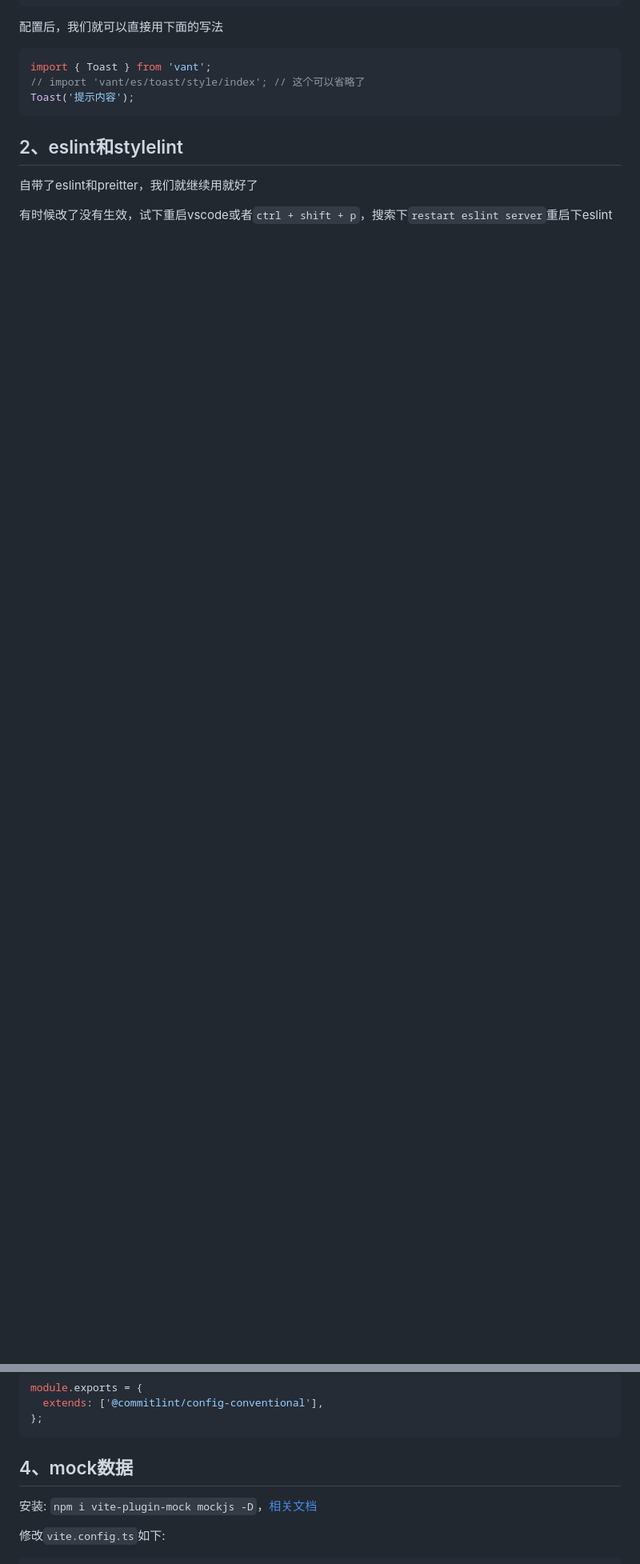
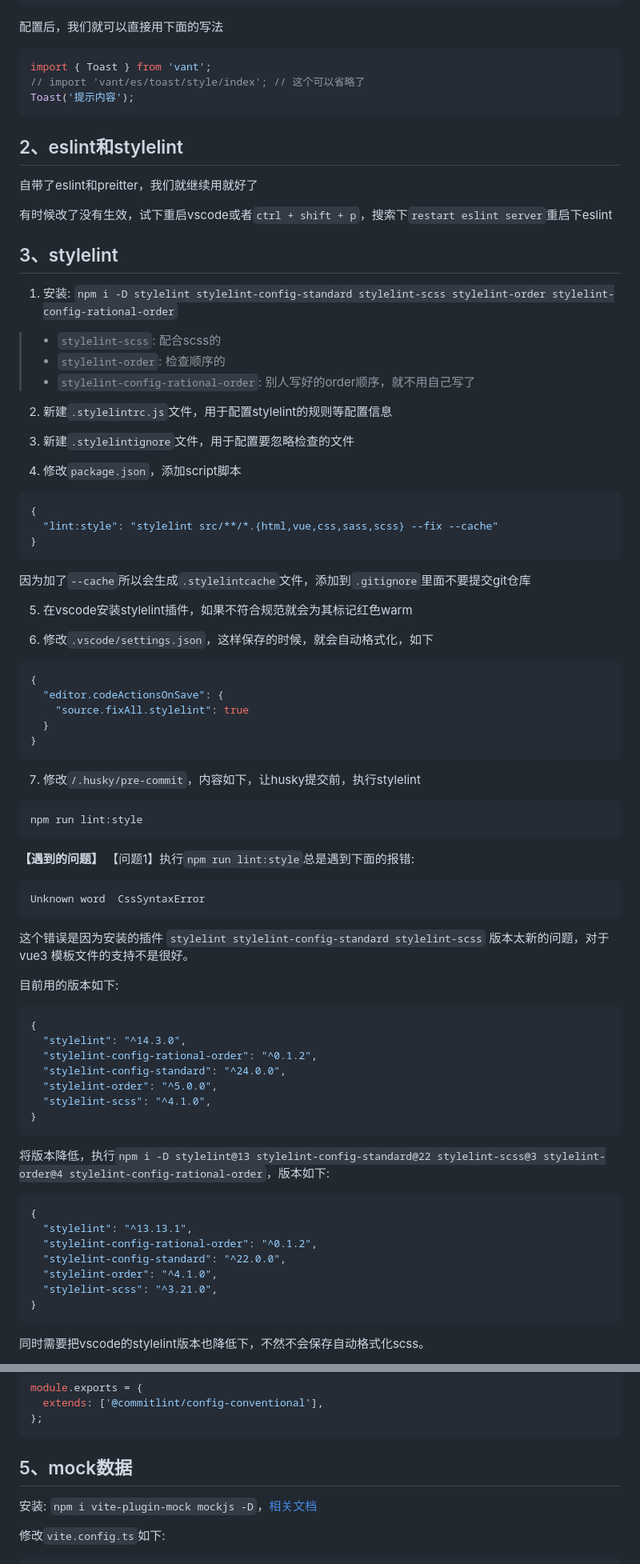
Before and after one commit to zettle/vue3-mobile-tmpl, a Markdown page: README.md, 2 parts joined by grey strips. Shown: that part at 80% size. GitHub-like rendering; blank space fills up the shorter version.

Commit message:
feat(stylelint规范): stylelint规范

````diff
--- a/README.md
+++ b/README.md
@@ -106,3 +122,67 @@ Toast('提示内容');
 有时候改了没有生效，试下重启vscode或者`ctrl + shift + p`，搜索下`restart eslint server`重启下eslint
 
 
+## 3、stylelint
+1. 安装: `npm i -D stylelint stylelint-config-standard stylelint-scss stylelint-order stylelint-config-rational-order`
+
+> * `stylelint-scss`: 配合scss的
+> * `stylelint-order`: 检查顺序的
+> * `stylelint-config-rational-order`: 别人写好的order顺序，就不用自己写了
+
+2. 新建`.stylelintrc.js`文件，用于配置stylelint的规则等配置信息
+
+3. 新建`.stylelintignore`文件，用于配置要忽略检查的文件
+
+4. 修改`package.json`，添加script脚本
+```json
+{
+  "lint:style": "stylelint src/**/*.{html,vue,css,sass,scss} --fix --cache"
+}
+```
+因为加了`--cache`所以会生成`.stylelintcache`文件，添加到`.gitignore`里面不要提交git仓库
+
+5. 在vscode安装stylelint插件，如果不符合规范就会为其标记红色warm
+
+6. 修改`.vscode/settings.json`，这样保存的时候，就会自动格式化，如下
+```json
+{
+  "editor.codeActionsOnSave": {
+    "source.fixAll.stylelint": true
+  }
+}
+```
+
+7. 修改`/.husky/pre-commit`，内容如下，让husky提交前，执行stylelint
+```txt
+npm run lint:style
+```
+
+**【遇到的问题】**
+【问题1】执行`npm run lint:style`总是遇到下面的报错:
+```txt
+Unknown word  CssSyntaxError
+```
+这个错误是因为安装的插件 `stylelint stylelint-config-standard stylelint-scss` 版本太新的问题，对于 vue3 模板文件的支持不是很好。
+
+目前用的版本如下:
+```json
+{
+  "stylelint": "^14.3.0",
+  "stylelint-config-rational-order": "^0.1.2",
+  "stylelint-config-standard": "^24.0.0",
+  "stylelint-order": "^5.0.0",
+  "stylelint-scss": "^4.1.0",
+}
+```
+将版本降低，执行`npm i -D stylelint@13 stylelint-config-standard@22 stylelint-scss@3 stylelint-order@4 stylelint-config-rational-order`，版本如下:
+```json
+{
+  "stylelint": "^13.13.1",
+  "stylelint-config-rational-order": "^0.1.2",
+  "stylelint-config-standard": "^22.0.0",
+  "stylelint-order": "^4.1.0",
+  "stylelint-scss": "^3.21.0",
+}
+```
+同时需要把vscode的stylelint版本也降低下，不然不会保存自动格式化scss。
+
@@ -144,7 +229,7 @@ module.exports = {
 ```
 
 
-## 4、mock数据
+## 5、mock数据
 安装: `npm i vite-plugin-mock mockjs -D`，[相关文档](https://github.com/vbenjs/vite-plugin-mock/blob/main/README.zh_CN.md)
 
 修改`vite.config.ts`如下:
````
Also changed, not shown: other parts of README.md (+125 -5 lines), doc/stylelint.png (added), 15 other files.
